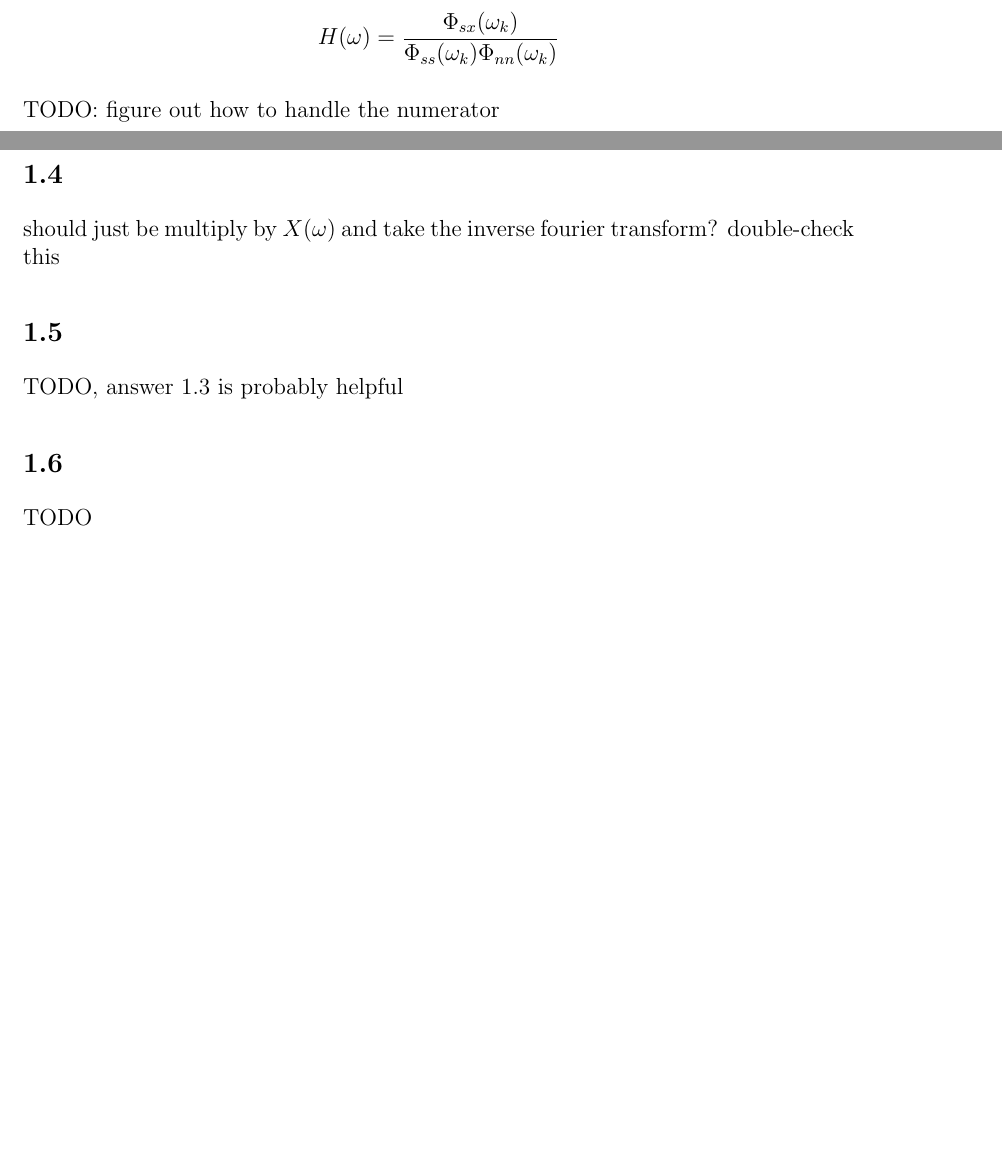
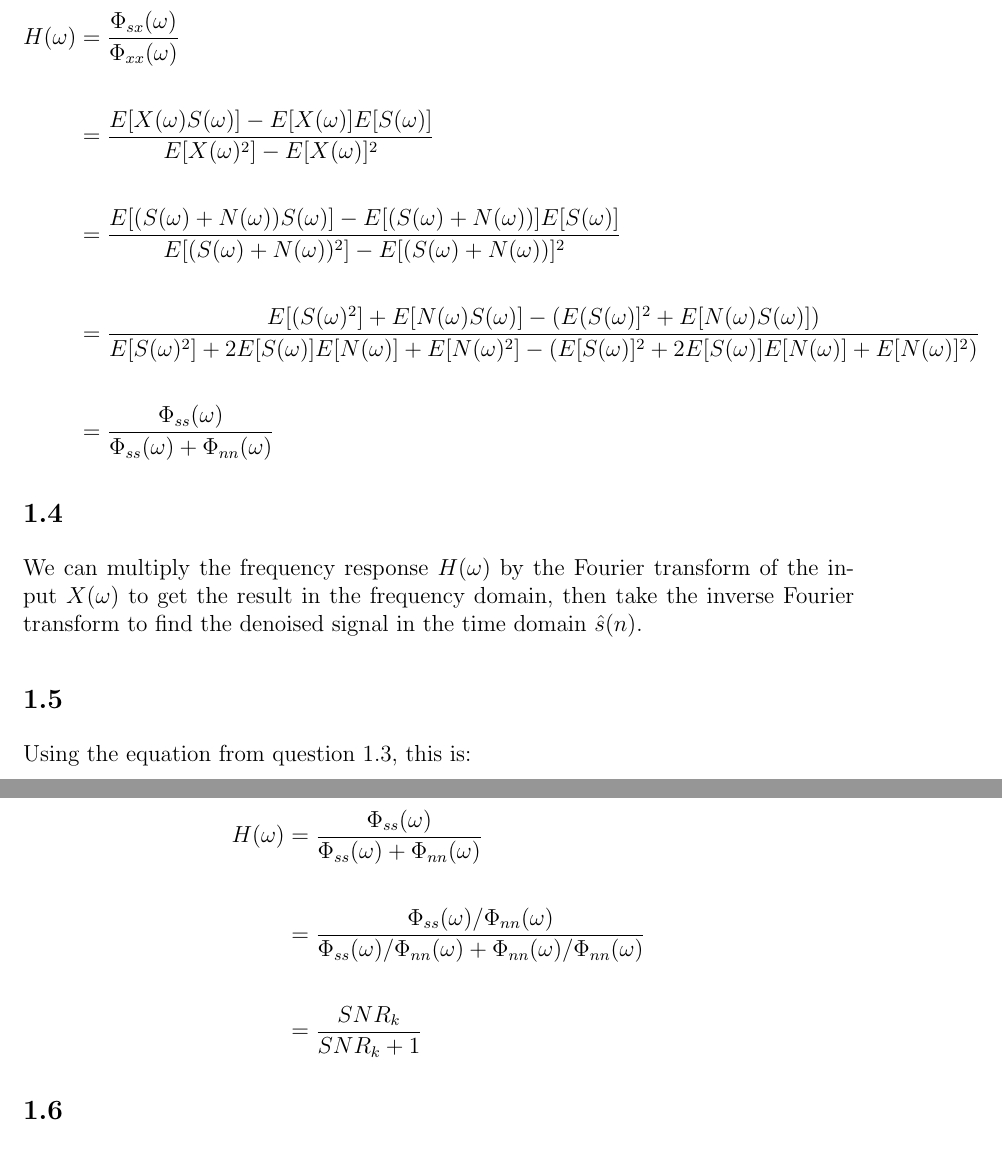
Before and after one commit to steffervescency/dsphw, a LaTeX problem sheet (8/hw8.tex): two parts of pages 1 and 2 of 2 before the commit and two parts of pages 2 and 3 of 3 after it, joined at a grey line, cut so that both start at the same text, the shorter picture padded with empty space. Compiled offline with pdfLaTeX.

Commit message:
All of Exercise 8 except 1.2, 1.6

```diff
--- a/8/hw8.tex
+++ b/8/hw8.tex
@@ -43,16 +45,34 @@ TODO: take the derivative $\frac{\partial J}{\partial H(\omega)}$, set to zero,
 \begin{align*}
-H(\omega) = \frac{\Phi_{sx}(\omega_k)}{\Phi_{ss}(\omega_k) \Phi_{nn}(\omega_k)}
+H(\omega) &= \frac{\Phi_{sx}(\omega)}{\Phi_{xx}(\omega)} \\ \\
+&=
+\frac{E[X(\omega)S(\omega)] - E[X(\omega)]E[S(\omega)]}{E[X(\omega)^2] - E[X(\omega)]^2}\\ \\
+&=
+\frac{E[(S(\omega) + N(\omega))S(\omega)] -  E[(S(\omega) + N(\omega))]E[S(\omega)]}
+{E[(S(\omega) + N(\omega))^2] - E[(S(\omega) + N(\omega))]^2} \\ \\
+&=
+\frac{E[(S(\omega)^2] + E[N(\omega)S(\omega)] -  (E(S(\omega)]^2 + E[N(\omega)S(\omega)])}
+{E[S(\omega)^2] + 2E[S(\omega)]E[N(\omega)] + E[N(\omega)^2] - (E[S(\omega)]^2 + 2E[S(\omega)]E[N(\omega)] + E[N(\omega)]^2)} \\ \\
+&=
+\frac{\Phi_{ss}(\omega)}
+{\Phi_{ss}(\omega) + \Phi_{nn}(\omega)}
 \end{align*}
 
-TODO: figure out how to handle the numerator
+\subsection*{1.4}
 
-\subsection*{1.4}
-should just be multiply by $X(\omega)$ and take the inverse fourier transform? double-check this
+We can multiply the frequency response $H(\omega)$ by the Fourier transform of the input $X(\omega)$ to get the result in the frequency domain, then take the inverse Fourier transform to find the denoised signal in the time domain $\hat{s}(n)$.
 
 \subsection*{1.5}
-TODO, answer 1.3 is probably helpful
+Using the equation from question $1.3$, this is:
+
+\begin{align*}
+H(\omega) &= \frac{\Phi_{ss}(\omega)}
+{\Phi_{ss}(\omega) + \Phi_{nn}(\omega)} \\ \\
+&= \frac{\Phi_{ss}(\omega) / \Phi_{nn}(\omega)}
+{\Phi_{ss}(\omega) / \Phi_{nn}(\omega) + \Phi_{nn}(\omega) / \Phi_{nn}(\omega)} \\ \\
+&= \frac{SNR_k}{SNR_k + 1}
+\end{align*}
 
 \subsection*{1.6}
-TODO
+
 
 \end{document}
```
Also changed, not shown: 8/hw8.pdf, 8/hw8.tex (8 more changed lines).
